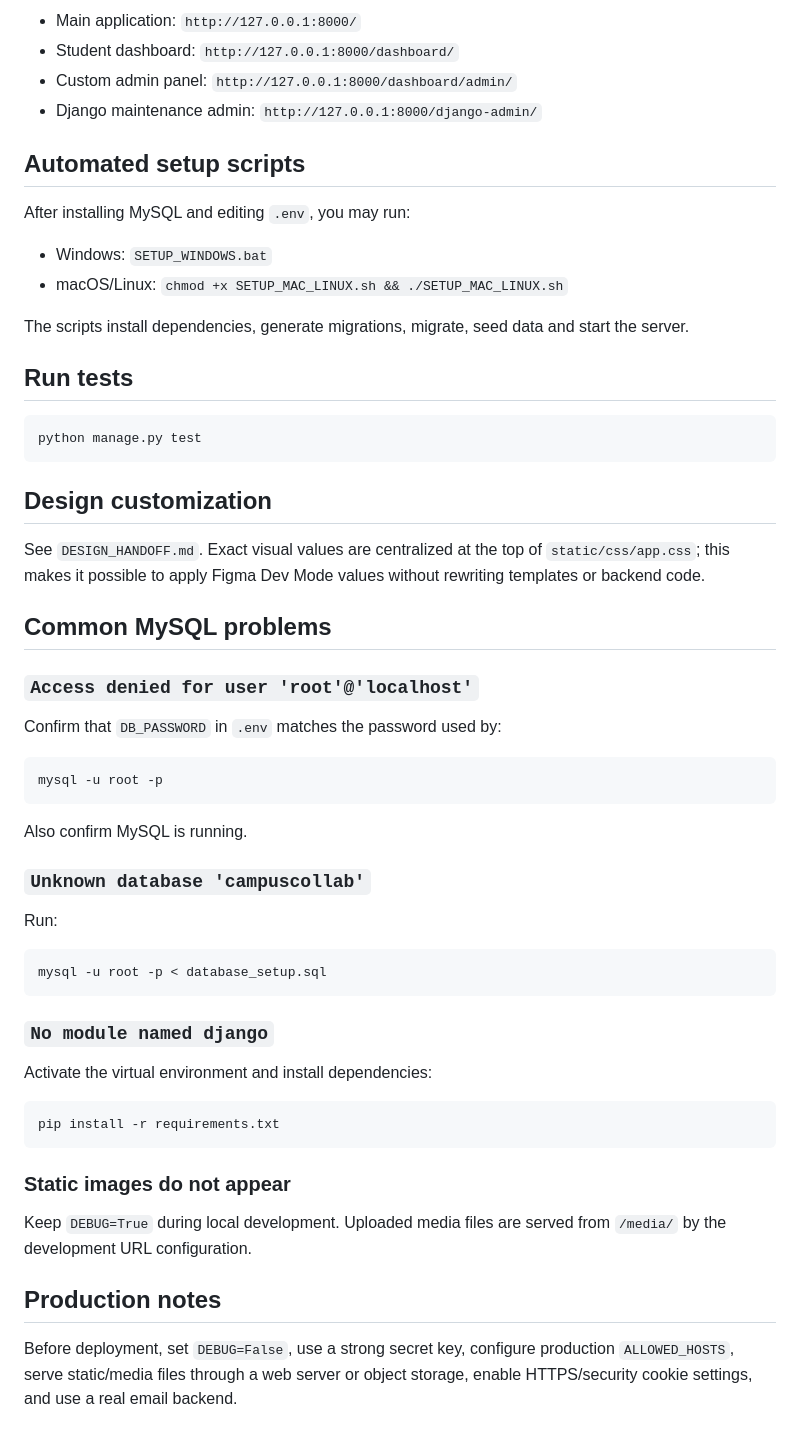
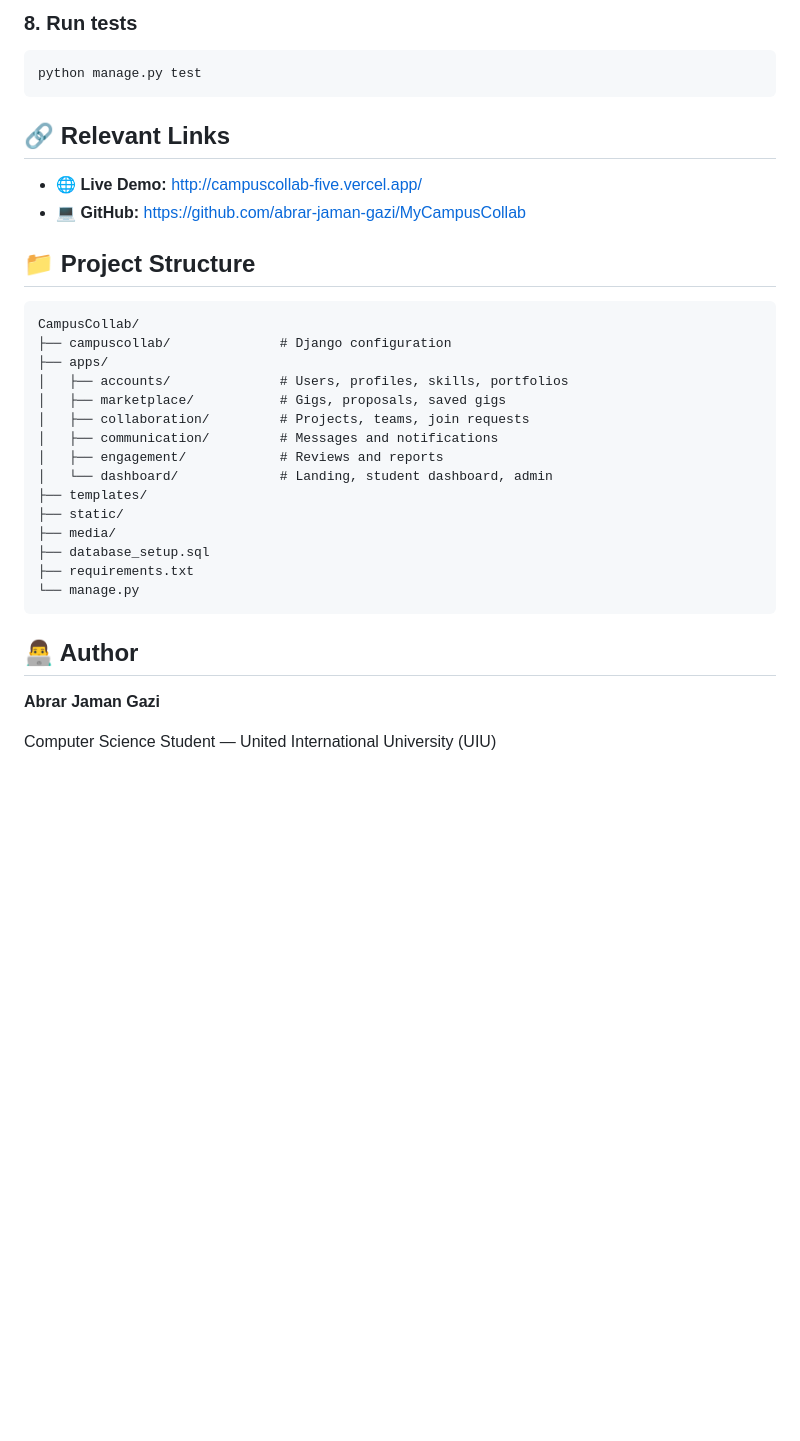
Before and after one commit to abrar-jaman-gazi/MyCampusCollab, a Markdown page: README.md, the part around one of its changes. Drawn GitHub-style; blank space fills up the shorter version.

````diff
--- a/README.md
+++ b/README.md
@@ -163,60 +111,37 @@ Open:
 
-- Main application: `http://127.0.0.1:8000/`
-- Student dashboard: `http://127.0.0.1:8000/dashboard/`
-- Custom admin panel: `http://127.0.0.1:8000/dashboard/admin/`
-- Django maintenance admin: `http://127.0.0.1:8000/django-admin/`
-
-## Automated setup scripts
-
-After installing MySQL and editing `.env`, you may run:
-
-- Windows: `SETUP_WINDOWS.bat`
-- macOS/Linux: `chmod +x SETUP_MAC_LINUX.sh && ./SETUP_MAC_LINUX.sh`
-
-The scripts install dependencies, generate migrations, migrate, seed data and start the server.
-
-## Run tests
+### 8. Run tests
 
 ```bash
 python manage.py test
 ```
 
-## Design customization
+## 🔗 Relevant Links
 
-See `DESIGN_HANDOFF.md`. Exact visual values are centralized at the top of `static/css/app.css`; this makes it possible to apply Figma Dev Mode values without rewriting templates or backend code.
+- 🌐 **Live Demo:** http://campuscollab-five.vercel.app/
+- 💻 **GitHub:** https://github.com/abrar-jaman-gazi/MyCampusCollab
 
-## Common MySQL problems
+## 📁 Project Structure
 
-### `Access denied for user 'root'@'localhost'`
-
-Confirm that `DB_PASSWORD` in `.env` matches the password used by:
-
-```bash
-mysql -u root -p
+```text
+CampusCollab/
+├── campuscollab/              # Django configuration
+├── apps/
+│   ├── accounts/              # Users, profiles, skills, portfolios
+│   ├── marketplace/           # Gigs, proposals, saved gigs
+│   ├── collaboration/         # Projects, teams, join requests
+│   ├── communication/         # Messages and notifications
+│   ├── engagement/            # Reviews and reports
+│   └── dashboard/             # Landing, student dashboard, admin
+├── templates/
+├── static/
+├── media/
+├── database_setup.sql
+├── requirements.txt
+└── manage.py
 ```
 
-Also confirm MySQL is running.
+## 👨‍💻 Author
 
-### `Unknown database 'campuscollab'`
+**Abrar Jaman Gazi**
 
-Run:
-
-```bash
-mysql -u root -p < database_setup.sql
-```
-
-### `No module named django`
-
-Activate the virtual environment and install dependencies:
-
-```bash
-pip install -r requirements.txt
-```
-
-### Static images do not appear
-
-Keep `DEBUG=True` during local development. Uploaded media files are served from `/media/` by the development URL configuration.
-
-## Production notes
-
-Before deployment, set `DEBUG=False`, use a strong secret key, configure production `ALLOWED_HOSTS`, serve static/media files through a web server or object storage, enable HTTPS/security cookie settings, and use a real email backend.
+Computer Science Student — United International University (UIU)
````
Also changed, not shown: other parts of README.md (+57 -109 lines).
